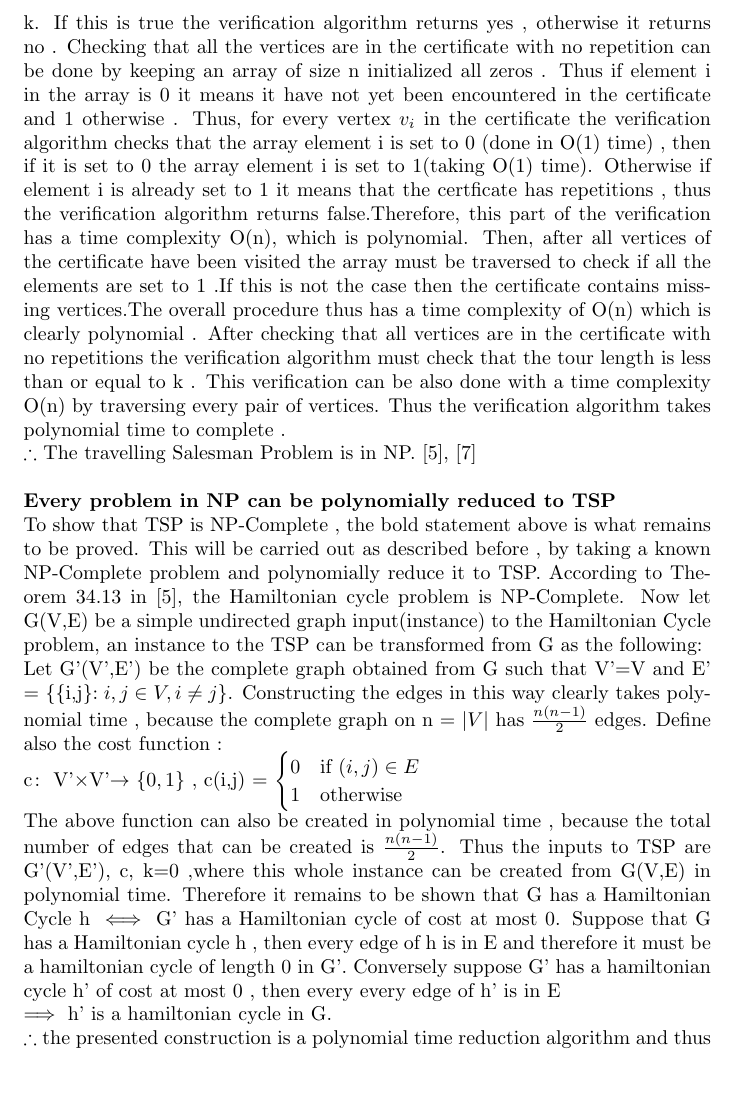
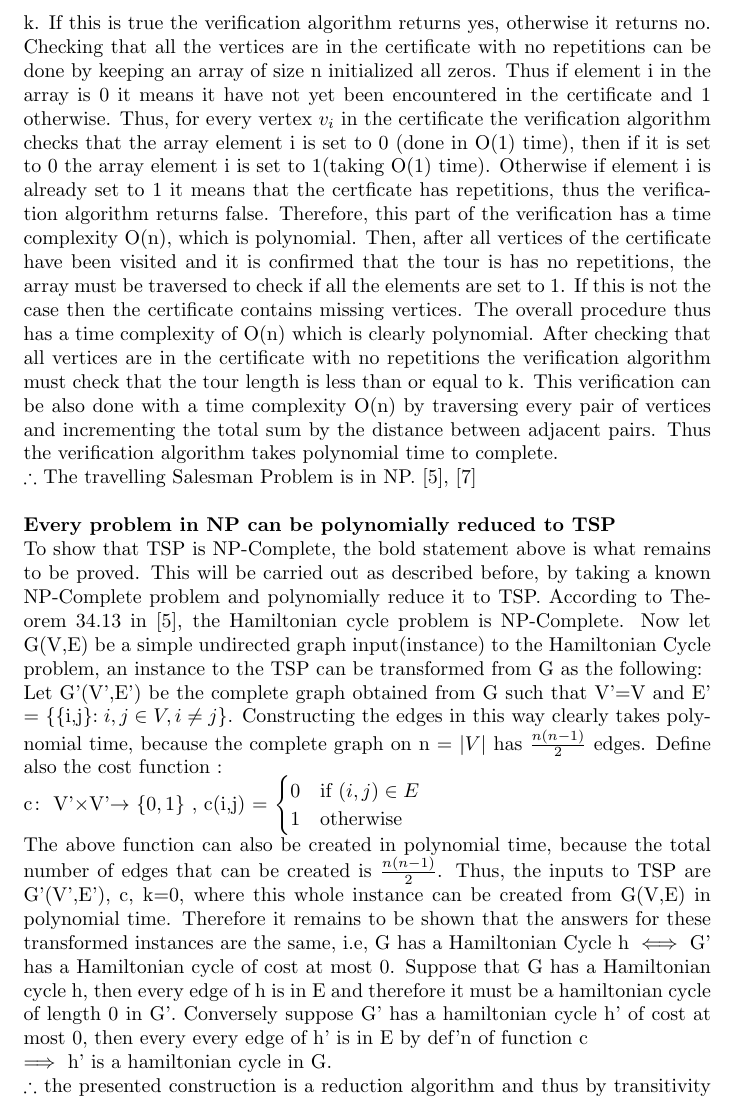
Before and after one commit to dillu24/Mathematics_Thesis, a LaTeX document (write_up.tex): part of page 8 of 12, cut so that both start at the same text, the shorter picture padded with empty space. Compiled offline with pdfLaTeX.

Commit message:
first section ready

```diff
--- a/write_up.tex
+++ b/write_up.tex
@@ -106,20 +106,19 @@ The Travelling Salesman Problem is NP-Complete.
 For the Travelling Salesman Problem to be NP-Complete it must be shown that it is in NP and that every problem in NP can be polynomially reduced to it.\\
 \\
 \textbf{The Travelling Salesman Problem is in NP}:\\
-First , TSP must be converted to it's decision problem counterpart. The decision problem equivalent to the original TSP definition \ref{Travelling Salesman Problem} is "Does $K_n$ have a Hamiltonian Cycle of length k or less?". Thus given a particular instance to this problem(i.e. a complete graph on n-vertices to be evaluated), any answer(certificate) to the problem is some tour v1,v2,...,vn. Thus the verification mechanism must check that all the vertices of the input graph are in the certificate with no repetitions, and check that the total sum of the edges is at most k. If this is true the verification algorithm returns yes , otherwise it returns no . Checking that all the vertices are in the certificate with no repetition can be done by keeping an array of size n initialized all zeros . Thus if element i in the array is 0 it means it have not yet been encountered in the certificate and 1 otherwise . Thus, for every vertex $v_i$ in the certificate the verification algorithm checks that the array element i is set to 0 (done in O(1) time) , then if it is set to 0 the array element i is set to 1(taking O(1) time). Otherwise if element i is already set to 1 it means that the certficate has repetitions , thus the verification algorithm returns false.Therefore, this part of the verification has a time complexity O(n), which is polynomial. Then, after all vertices of the certificate have been visited the array must be traversed to check if all the elements are set to 1 .If this is not the case then the certificate contains missing vertices.The overall procedure thus has a time complexity of O(n) which is clearly polynomial . After checking that all vertices are in the certificate with no repetitions the verification algorithm must check that the tour length is less than or equal to k . This verification can be also done with a time complexity O(n) by traversing every pair of vertices. Thus the verification algorithm takes polynomial time to complete .\\
+First, TSP must be converted to it's decision problem counterpart. The decision problem equivalent to the original TSP definition \ref{Travelling Salesman Problem} is "Does $K_n$ have a Hamiltonian Cycle of length k or less?". Thus, given a particular instance to this problem(i.e. a complete graph on n-vertices to be evaluated), any answer(certificate) to the problem is some tour v1,v2,...,vn. Thus, the verification mechanism must check that all the vertices of the input graph are in the certificate with no repetitions, and check that the total sum of the edges is at most k. If this is true the verification algorithm returns yes, otherwise it returns no. Checking that all the vertices are in the certificate with no repetitions can be done by keeping an array of size n initialized all zeros. Thus if element i in the array is 0 it means it have not yet been encountered in the certificate and 1 otherwise. Thus, for every vertex $v_i$ in the certificate the verification algorithm checks that the array element i is set to 0 (done in O(1) time), then if it is set to 0 the array element i is set to 1(taking O(1) time). Otherwise if element i is already set to 1 it means that the certficate has repetitions, thus the verification algorithm returns false. Therefore, this part of the verification has a time complexity O(n), which is polynomial. Then, after all vertices of the certificate have been visited and it is confirmed that the tour is has no repetitions, the array must be traversed to check if all the elements are set to 1. If this is not the case then the certificate contains missing vertices. The overall procedure thus has a time complexity of O(n) which is clearly polynomial. After checking that all vertices are in the certificate with no repetitions the verification algorithm must check that the tour length is less than or equal to k. This verification can be also done with a time complexity O(n) by traversing every pair of vertices and incrementing the total sum by the distance between adjacent pairs. Thus the verification algorithm takes polynomial time to complete.\\
 $\therefore$ The travelling Salesman Problem is in NP. \cite{cormen_leiserson_rivest_stein}, \cite{rowell}\\
 \\
 \textbf{Every problem in NP can be polynomially reduced to TSP}\\
-To show that TSP is NP-Complete , the bold statement above is what remains to be proved. This will be carried out as described before , by taking a known NP-Complete problem and polynomially reduce it to TSP. According to Theorem 34.13 in \cite{cormen_leiserson_rivest_stein}, the Hamiltonian cycle problem is NP-Complete. Now let G(V,E) be a simple undirected graph input(instance) to the Hamiltonian Cycle problem, an instance to the TSP can be transformed from G as the following:\\
-Let G'(V',E') be the complete graph obtained from G such that V'=V and E' = $\{$\{i,j\}$ : i,j \in V , i \ne j \}$. Constructing the edges in this way clearly takes polynomial time , because the complete graph on n = $\abs{V}$ has $\frac{n(n-1)}{2}$ edges. Define also the cost function :\\
+To show that TSP is NP-Complete, the bold statement above is what remains to be proved. This will be carried out as described before, by taking a known NP-Complete problem and polynomially reduce it to TSP. According to Theorem 34.13 in \cite{cormen_leiserson_rivest_stein}, the Hamiltonian cycle problem is NP-Complete. Now let G(V,E) be a simple undirected graph input(instance) to the Hamiltonian Cycle problem, an instance to the TSP can be transformed from G as the following:\\
+Let G'(V',E') be the complete graph obtained from G such that V'=V and E' = $\{$\{i,j\}$ : i,j \in V , i \ne j \}$. Constructing the edges in this way clearly takes polynomial time, because the complete graph on n = $\abs{V}$ has $\frac{n(n-1)}{2}$ edges. Define also the cost function :\\
 c$\colon$ V'$\times$V'$\to$ $\{0,1\}$ , c(i,j) = $\begin{cases} 0& \text{if } (i,j) \in E\\ 1              & \text{otherwise} \end{cases}$\\
-The above function can also be created in polynomial time , because the total number of edges that can be created is $\frac{n(n-1)}{2}$. Thus the inputs to TSP are G'(V',E'), c, k=0 ,where this whole instance can be created from G(V,E) in polynomial time. Therefore it remains to be shown that G has a Hamiltonian Cycle h $\iff$ G' has a Hamiltonian cycle of cost at most 0. Suppose that G has a Hamiltonian cycle h , then every edge of h is in E and therefore it must be a hamiltonian cycle of length 0 in G'. Conversely suppose G' has a hamiltonian cycle h' of cost at most 0 , then every every edge of h' is in E\\
+The above function can also be created in polynomial time, because the total number of edges that can be created is $\frac{n(n-1)}{2}$. Thus, the inputs to TSP are G'(V',E'), c, k=0, where this whole instance can be created from G(V,E) in polynomial time. Therefore it remains to be shown that the answers for these transformed instances are the same, i.e, G has a Hamiltonian Cycle h $\iff$ G' has a Hamiltonian cycle of cost at most 0. Suppose that G has a Hamiltonian cycle h, then every edge of h is in E and therefore it must be a hamiltonian cycle of length 0 in G'. Conversely suppose G' has a hamiltonian cycle h' of cost at most 0, then every every edge of h' is in E by def'n of function c\\
 $\implies$ h' is a hamiltonian cycle in G.\\
-$\therefore$ the presented construction is a polynomial time reduction algorithm and thus by transitivity of reduction algorithms , every problem in NP can be reduced to TSP.\\
-\\
+$\therefore$ the presented construction is a reduction algorithm and thus by transitivity of reduction algorithms, every problem in NP can be reduced to TSP.\\
 $\therefore$ it can be concluded that TSP is NP-Complete. \cite{cormen_leiserson_rivest_stein}
 \end{proof}
-Theorem \ref{TSP is NPC} confirms that TSP is an NP-Complete problem . This means that no polynomial time algorithm has been discovered so far for TSP. This implies that the only option remaining is to use approximation algorithms or heuristics that are guaranteed to run in polynomial time. The next section presents some of the heustics that can be applied to the TSP , along with some theoretical results about them.
+Theorem \ref{TSP is NPC} confirms that TSP is an NP-Complete problem. This means that no polynomial time algorithm has been discovered so far for TSP. This implies that the only option remaining is to use approximation algorithms or heuristics that are guaranteed to run in polynomial time. The next section presents some of the heustics that can be applied to the TSP, along with some theoretical results about them.
 \newpage
 \section{Heuristics}
 \newpage
```
Also changed, not shown: write_up.pdf, write_up.tex (8 more changed lines), 1 other file.
